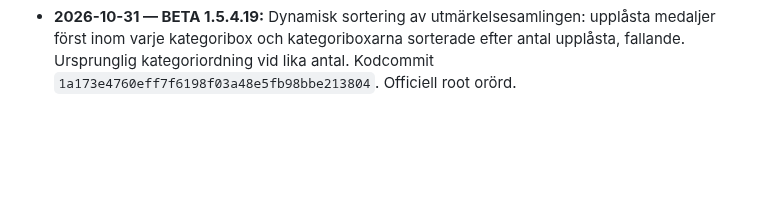
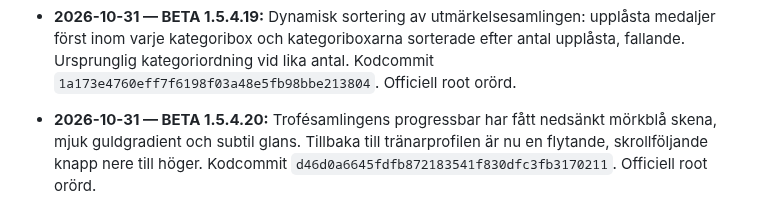
Before and after one commit to olikid/shl-gulddrommen, a Markdown page: PROJECT_BIBLE.md, the part around the change. Rendered like a GitHub page; blank space fills up the shorter version.

Commit message:
docs: BETA 1.5.4.20 trophy progress and floating navigation

```diff
--- a/PROJECT_BIBLE.md
+++ b/PROJECT_BIBLE.md
@@ -224,3 +224,5 @@ Tränarens privatekonomi ska i en framtida version påverka matchbeslut och i f
 - **2026-10-31 — BETA 1.5.4.18:** Utmärkelser organiseras i sex separata expanderbara kategoriboxar (Framgång, Form, Lojalitet, Karriär, Ekonomi, Livsstil), vardera med upplåst/total-räknare och tre medaljkort per rad. Tidigare filterknappar ersätts. Kodcommit `31dee02030b89b1159b9c8dae9ca70431ae505e5`. Officiell root orörd.
 
 - **2026-10-31 — BETA 1.5.4.19:** Dynamisk sortering av utmärkelsesamlingen: upplåsta medaljer först inom varje kategoribox och kategoriboxarna sorterade efter antal upplåsta, fallande. Ursprunglig kategoriordning vid lika antal. Kodcommit `1a173e4760eff7f6198f03a48e5fb98bbe213804`. Officiell root orörd.
+
+- **2026-10-31 — BETA 1.5.4.20:** Trofésamlingens progressbar har fått nedsänkt mörkblå skena, mjuk guldgradient och subtil glans. Tillbaka till tränarprofilen är nu en flytande, skrollföljande knapp nere till höger. Kodcommit `d46d0a6645fdfb872183541f830dfc3fb3170211`. Officiell root orörd.
```
